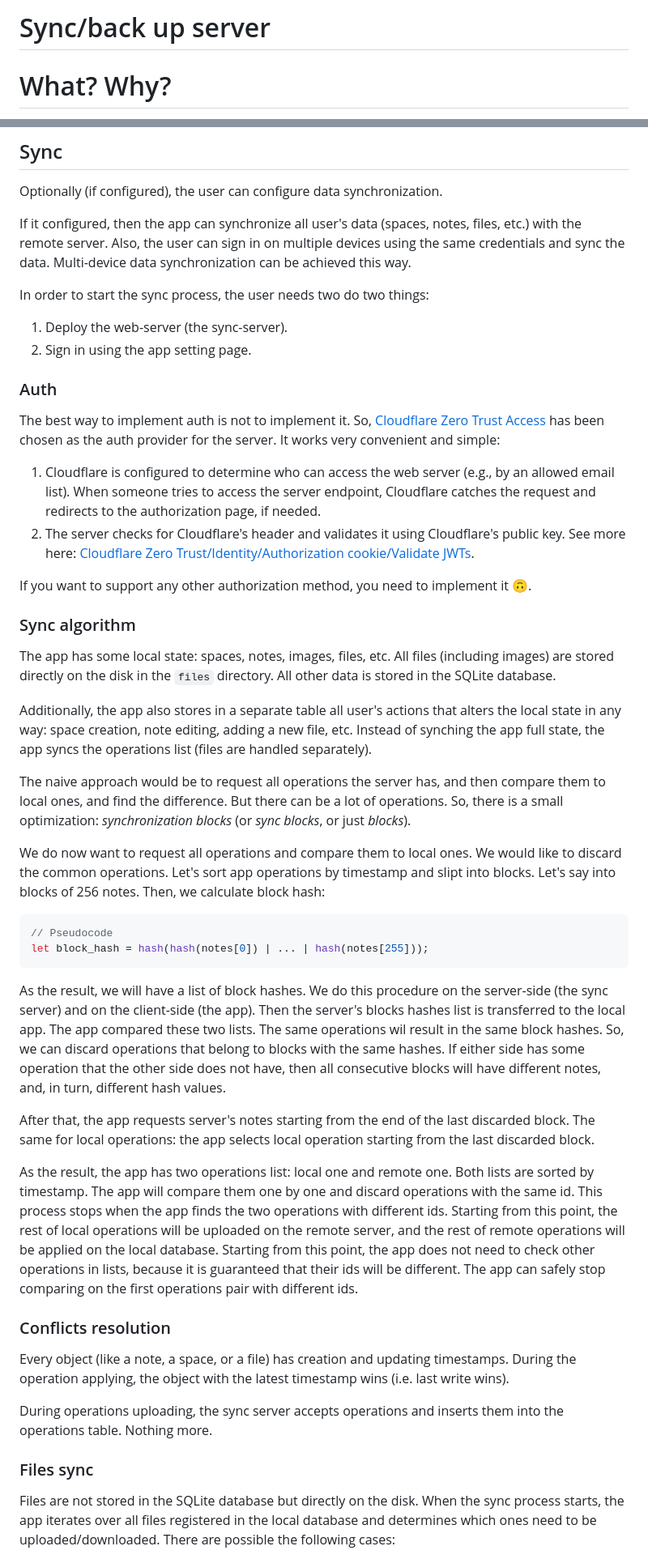
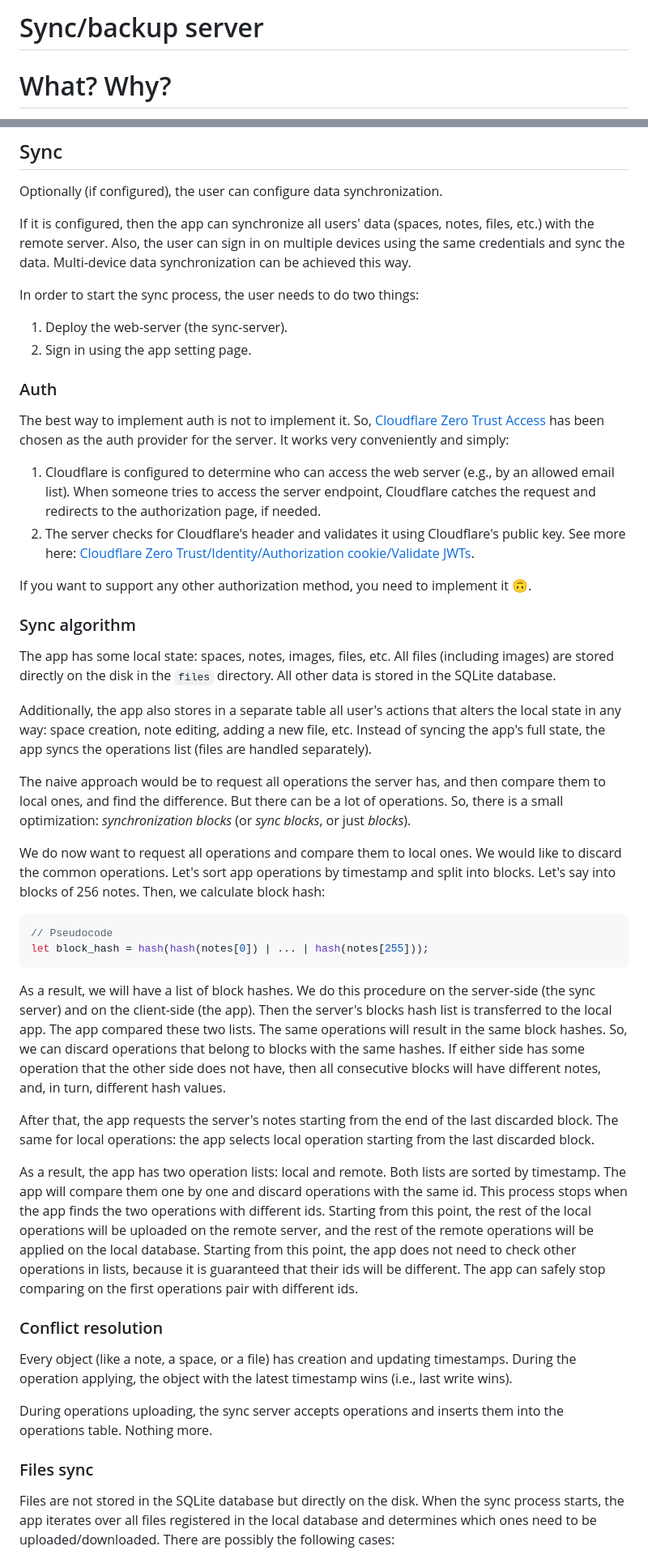
Before and after one commit to TheBestTvarynka/Dataans, a Markdown page: doc/sync_server.md, 2 parts joined by grey strips. Shown: that part at 81% size. Rendered like a GitHub page.

````diff
--- a/doc/sync_server.md
+++ b/doc/sync_server.md
@@ -1,5 +1,5 @@
 
-# Sync/back up server
+# Sync/backup server
 
 # What? Why?
 
@@ -86,9 +86,9 @@ Ok(plaintext)
 
 Optionally (if configured), the user can configure data synchronization.
 
-If it configured, then the app can synchronize all user's data (spaces, notes, files, etc.) with the remote server. Also, the user can sign in on multiple devices using the same credentials and sync the data. Multi-device data synchronization can be achieved this way.
+If it is configured, then the app can synchronize all users' data (spaces, notes, files, etc.) with the remote server. Also, the user can sign in on multiple devices using the same credentials and sync the data. Multi-device data synchronization can be achieved this way.
 
-In order to start the sync process, the user needs two do two things:
+In order to start the sync process, the user needs to do two things:
 
 1. Deploy the web-server (the sync-server).
 2. Sign in using the app setting page.
@@ -96,7 +96,7 @@ In order to start the sync process, the user needs two do two things:
 ### Auth
 
 The best way to implement auth is not to implement it. So, [Cloudflare Zero Trust Access](https://www.cloudflare.com/zero-trust/products/access/) has been chosen as the auth provider for the server.
-It works very convenient and simple:
+It works very conveniently and simply:
 
 1. Cloudflare is configured to determine who can access the web server (e.g., by an allowed email list).
    When someone tries to access the server endpoint, Cloudflare catches the request and redirects to the authorization page, if needed.
@@ -109,31 +109,31 @@ If you want to support any other authorization method, you need to implement it
 The app has some local state: spaces, notes, images, files, etc. All files (including images) are stored directly on the disk in the `files` directory.
 All other data is stored in the SQLite database.
 
-Additionally, the app also stores in a separate table all user's actions that alters the local state in any way: space creation, note editing, adding a new file, etc. Instead of synching the app full state, the app syncs the operations list (files are handled separately).
+Additionally, the app also stores in a separate table all user's actions that alters the local state in any way: space creation, note editing, adding a new file, etc. Instead of syncing the app's full state, the app syncs the operations list (files are handled separately).
 
 The naive approach would be to request all operations the server has, and then compare them to local ones, and find the difference. But there can be a lot of operations. So, there is a small optimization: _synchronization blocks_ (or _sync blocks_, or just _blocks_).
 
-We do now want to request all operations and compare them to local ones. We would like to discard the common operations. Let's sort app operations by timestamp and slipt into blocks. Let's say into blocks of 256 notes. Then, we calculate block hash:
+We do now want to request all operations and compare them to local ones. We would like to discard the common operations. Let's sort app operations by timestamp and split into blocks. Let's say into blocks of 256 notes. Then, we calculate block hash:
 
 ```rust
 // Pseudocode
 let block_hash = hash(hash(notes[0]) | ... | hash(notes[255]));
 ```
 
-As the result, we will have a list of block hashes. We do this procedure on the server-side (the sync server) and on the client-side (the app).
-Then the server's blocks hashes list is transferred to the local app. The app compared these two lists. The same operations wil result in the same block hashes.
+As a result, we will have a list of block hashes. We do this procedure on the server-side (the sync server) and on the client-side (the app).
+Then the server's blocks hash list is transferred to the local app. The app compared these two lists. The same operations will result in the same block hashes.
 So, we can discard operations that belong to blocks with the same hashes. If either side has some operation that the other side does not have, then all consecutive blocks will have different notes, and, in turn, different hash values.
 
-After that, the app requests server's notes starting from the end of the last discarded block. The same for local operations: the app selects local operation starting from the last discarded block.
+After that, the app requests the server's notes starting from the end of the last discarded block. The same for local operations: the app selects local operation starting from the last discarded block.
 
-As the result, the app has two operations list: local one and remote one. Both lists are sorted by timestamp. The app will compare them one by one and discard operations with the same id.
-This process stops when the app finds the two operations with different ids. Starting from this point, the rest of local operations will be uploaded on the remote server, and the rest of remote operations will be applied on the local database.
+As a result, the app has two operation lists: local and remote. Both lists are sorted by timestamp. The app will compare them one by one and discard operations with the same id.
+This process stops when the app finds the two operations with different ids. Starting from this point, the rest of the local operations will be uploaded on the remote server, and the rest of the remote operations will be applied on the local database.
 Starting from this point, the app does not need to check other operations in lists, because it is guaranteed that their ids will be different.
 The app can safely stop comparing on the first operations pair with different ids.
 
-### Conflicts resolution
+### Conflict resolution
 
-Every object (like a note, a space, or a file) has creation and updating timestamps. During the operation applying, the object with the latest timestamp wins (i.e. last write wins).
+Every object (like a note, a space, or a file) has creation and updating timestamps. During the operation applying, the object with the latest timestamp wins (i.e., last write wins).
 
 During operations uploading, the sync server accepts operations and inserts them into the operations table. Nothing more.
 
@@ -141,5 +141,5 @@ During operations uploading, the sync server accepts operations and inserts them
 
 Files are not stored in the SQLite database but directly on the disk.
 When the sync process starts, the app iterates over all files registered in the local database and determines which ones need to be uploaded/downloaded.
-There are possible the following cases:
+There are possibly the following cases:
 
````
Also changed, not shown: other parts of doc/sync_server.md (+5 -5 lines).
